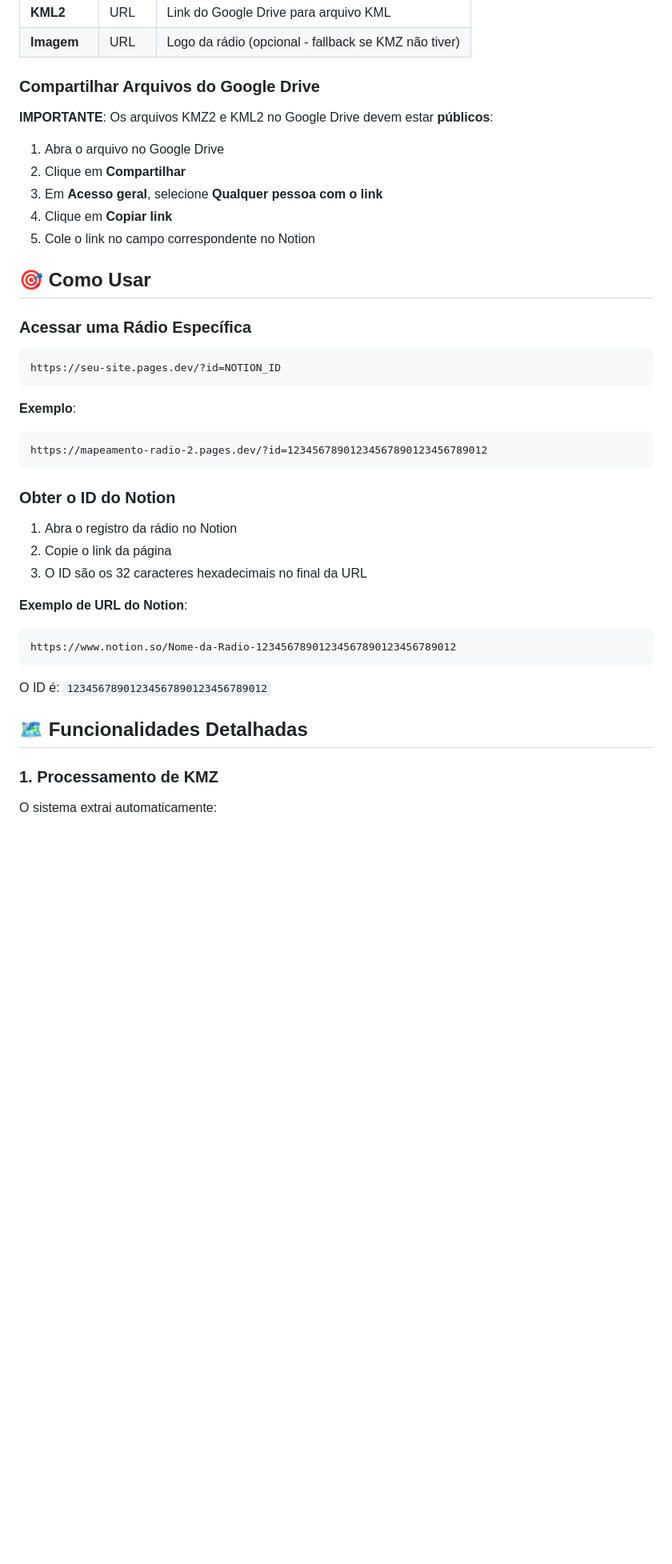
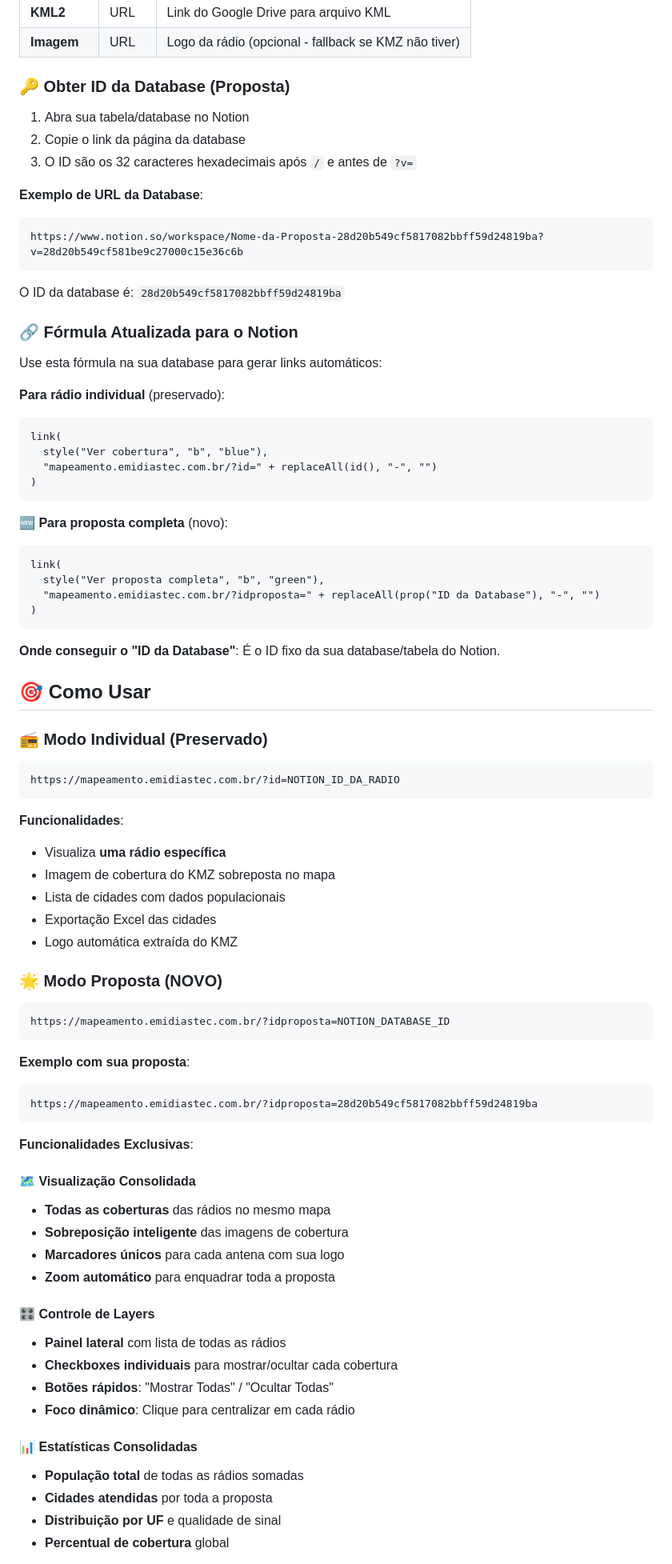
Before and after one commit to kaike74/mapeamento2.0, a Markdown page: README.md, the part around one of its changes. Shown at 80% size. GitHub-like rendering; blank space fills up the shorter version.

````diff
--- a/README.md
+++ b/README.md
@@ -155,45 +117,84 @@ Seu database no Notion deve ter os seguintes campos:
 | **KML2** | URL | Link do Google Drive para arquivo KML |
 | **Imagem** | URL | Logo da rádio (opcional - fallback se KMZ não tiver) |
 
-### Compartilhar Arquivos do Google Drive
+### **🔑 Obter ID da Database (Proposta)**
 
-**IMPORTANTE**: Os arquivos KMZ2 e KML2 no Google Drive devem estar **públicos**:
+1. Abra sua tabela/database no Notion
+2. Copie o link da página da database
+3. O ID são os 32 caracteres hexadecimais após `/` e antes de `?v=`
 
-1. Abra o arquivo no Google Drive
-2. Clique em **Compartilhar**
-3. Em **Acesso geral**, selecione **Qualquer pessoa com o link**
-4. Clique em **Copiar link**
-5. Cole o link no campo correspondente no Notion
+**Exemplo de URL da Database**:
+```
+https://www.notion.so/workspace/Nome-da-Proposta-28d20b549cf5817082bbff59d24819ba?v=28d20b549cf581be9c27000c15e36c6b
+```
+
+O ID da database é: `28d20b549cf5817082bbff59d24819ba`
+
+### **🔗 Fórmula Atualizada para o Notion**
+
+Use esta fórmula na sua database para gerar links automáticos:
+
+**Para rádio individual** (preservado):
+```
+link(
+  style("Ver cobertura", "b", "blue"),
+  "mapeamento.emidiastec.com.br/?id=" + replaceAll(id(), "-", "")
+)
+```
+
+**🆕 Para proposta completa** (novo):
+```
+link(
+  style("Ver proposta completa", "b", "green"),
+  "mapeamento.emidiastec.com.br/?idproposta=" + replaceAll(prop("ID da Database"), "-", "")
+)
+```
+
+**Onde conseguir o "ID da Database"**: É o ID fixo da sua database/tabela do Notion.
 
 ## 🎯 Como Usar
 
-### Acessar uma Rádio Específica
+### **📻 Modo Individual (Preservado)**
 
 ```
-https://seu-site.pages.dev/?id=NOTION_ID
+https://mapeamento.emidiastec.com.br/?id=NOTION_ID_DA_RADIO
 ```
 
-**Exemplo**:
+**Funcionalidades**:
+- Visualiza **uma rádio específica**
+- Imagem de cobertura do KMZ sobreposta no mapa
+- Lista de cidades com dados populacionais
+- Exportação Excel das cidades
+- Logo automática extraída do KMZ
+
+### **🌟 Modo Proposta (NOVO)**
+
 ```
-https://mapeamento-radio-2.pages.dev/?id=12345678901234567890123456789012
+https://mapeamento.emidiastec.com.br/?idproposta=NOTION_DATABASE_ID
 ```
 
-### Obter o ID do Notion
-
-1. Abra o registro da rádio no Notion
-2. Copie o link da página
-3. O ID são os 32 caracteres hexadecimais no final da URL
-
-**Exemplo de URL do Notion**:
+**Exemplo com sua proposta**:
 ```
-https://www.notion.so/Nome-da-Radio-12345678901234567890123456789012
+https://mapeamento.emidiastec.com.br/?idproposta=28d20b549cf5817082bbff59d24819ba
 ```
 
-O ID é: `12345678901234567890123456789012`
+**Funcionalidades Exclusivas**:
 
-## 🗺️ Funcionalidades Detalhadas
+#### **🗺️ Visualização Consolidada**
+- **Todas as coberturas** das rádios no mesmo mapa
+- **Sobreposição inteligente** das imagens de cobertura
+- **Marcadores únicos** para cada antena com sua logo
+- **Zoom automático** para enquadrar toda a proposta
 
-### 1. Processamento de KMZ
+#### **🎛️ Controle de Layers**
+- **Painel lateral** com lista de todas as rádios
+- **Checkboxes individuais** para mostrar/ocultar cada cobertura
+- **Botões rápidos**: "Mostrar Todas" / "Ocultar Todas"
+- **Foco dinâmico**: Clique para centralizar em cada rádio
 
-O sistema extrai automaticamente:
+#### **📊 Estatísticas Consolidadas**
+- **População total** de todas as rádios somadas
+- **Cidades atendidas** por toda a proposta
+- **Distribuição por UF** e qualidade de sinal
+- **Percentual de cobertura** global
 
````
Also changed, not shown: other parts of README.md (+214 -197 lines).
